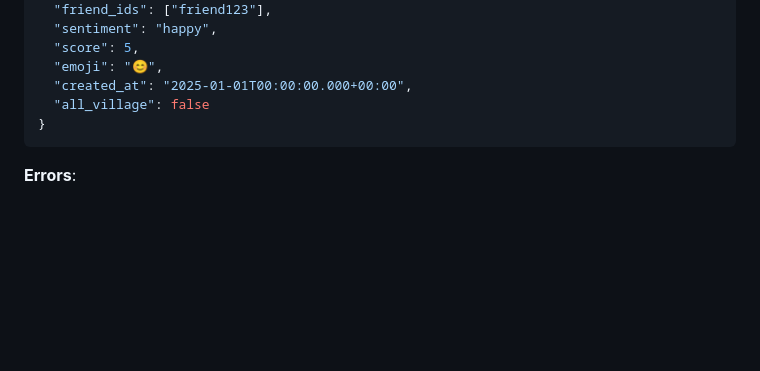
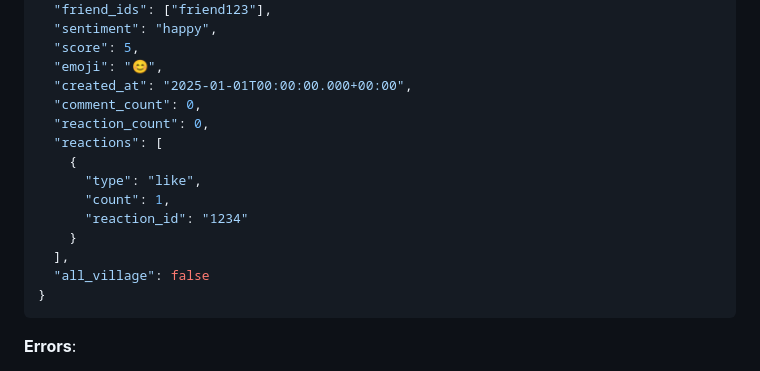
Before and after one commit to anjalik1505/town-functions, a Markdown page: README.md, the part around one of its changes. Drawn GitHub-style; blank space fills up the shorter version.

````diff
--- a/README.md
+++ b/README.md
@@ -613,6 +633,15 @@ _Note: group_ids, friend_ids, and all_village are optional. score and emoji are
   "score": 5,
   "emoji": "😊",
   "created_at": "2025-01-01T00:00:00.000+00:00",
+  "comment_count": 0,
+  "reaction_count": 0,
+  "reactions": [
+    {
+      "type": "like",
+      "count": 1,
+      "reaction_id": "1234"
+    }
+  ],
   "all_village": false
 }
 ```
````
Also changed, not shown: other parts of README.md (+90 -2 lines).
